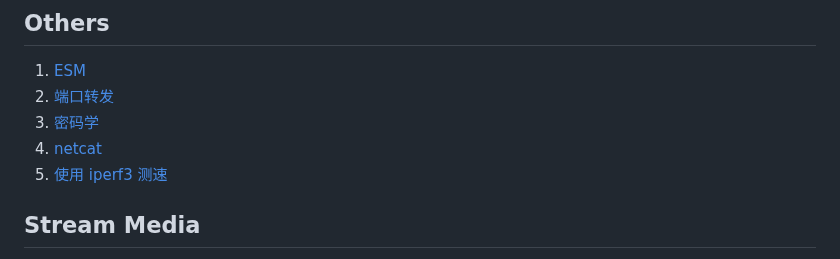
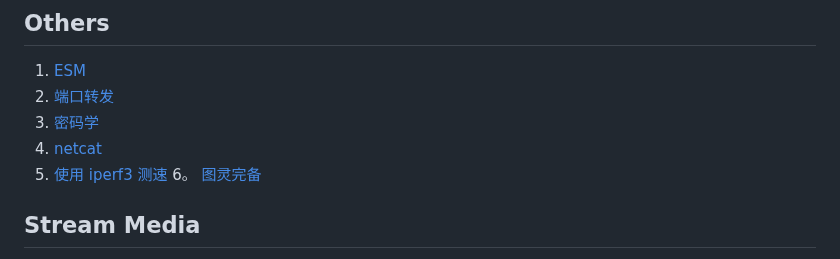
Before and after one commit to fwqaaq/coding_and_nas, a Markdown page: README.md, the part around the change. Rendered like a GitHub page.

Commit message:
Turing Complete

```diff
--- a/README.md
+++ b/README.md
@@ -97,6 +97,7 @@
 3. [密码学](./others/Cryptography.md)
 4. [netcat](./others/netcat.md)
 5. [使用 iperf3 测速](./others/iperf3.md)
+6。 [图灵完备](./others/Turing_Complete.md)
 
 ## Stream Media
 
```
Also changed, not shown: others/Turing_Complete.md (added, +35 -0 lines).
